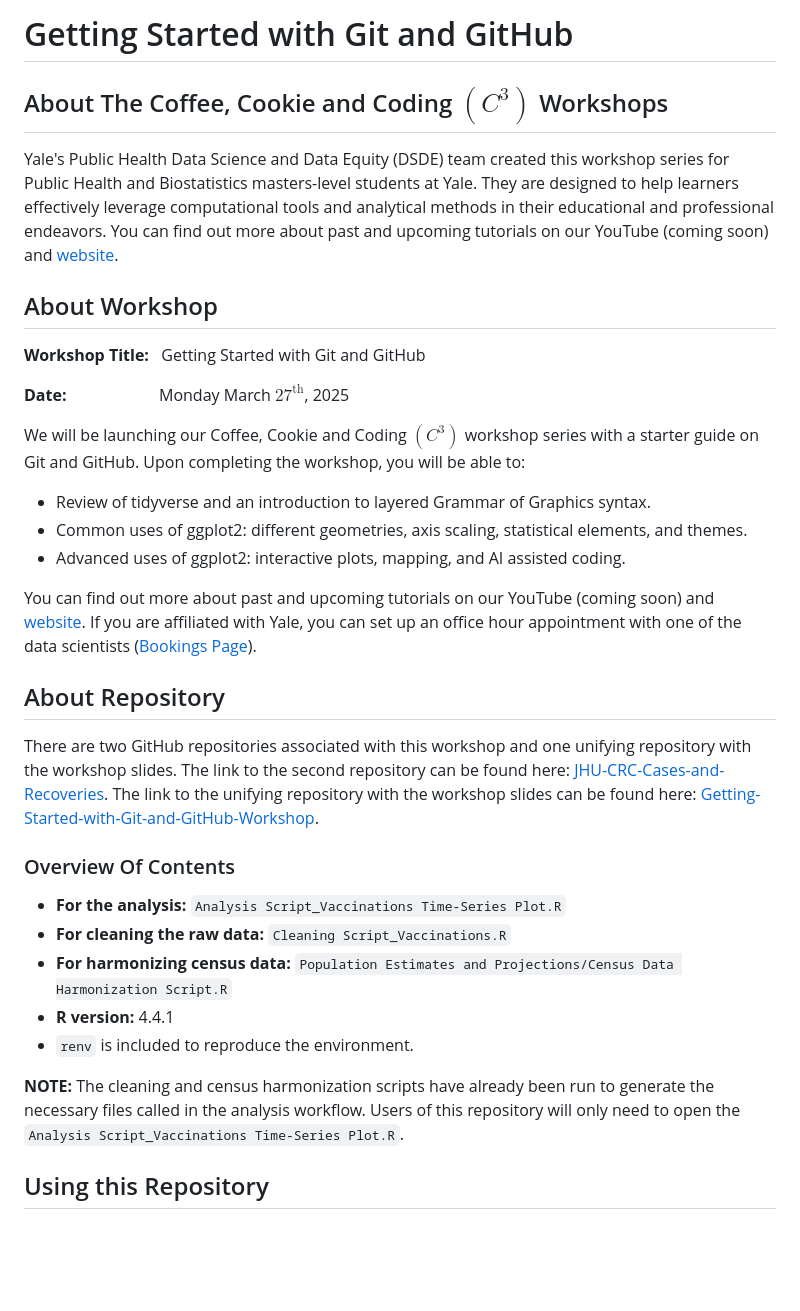
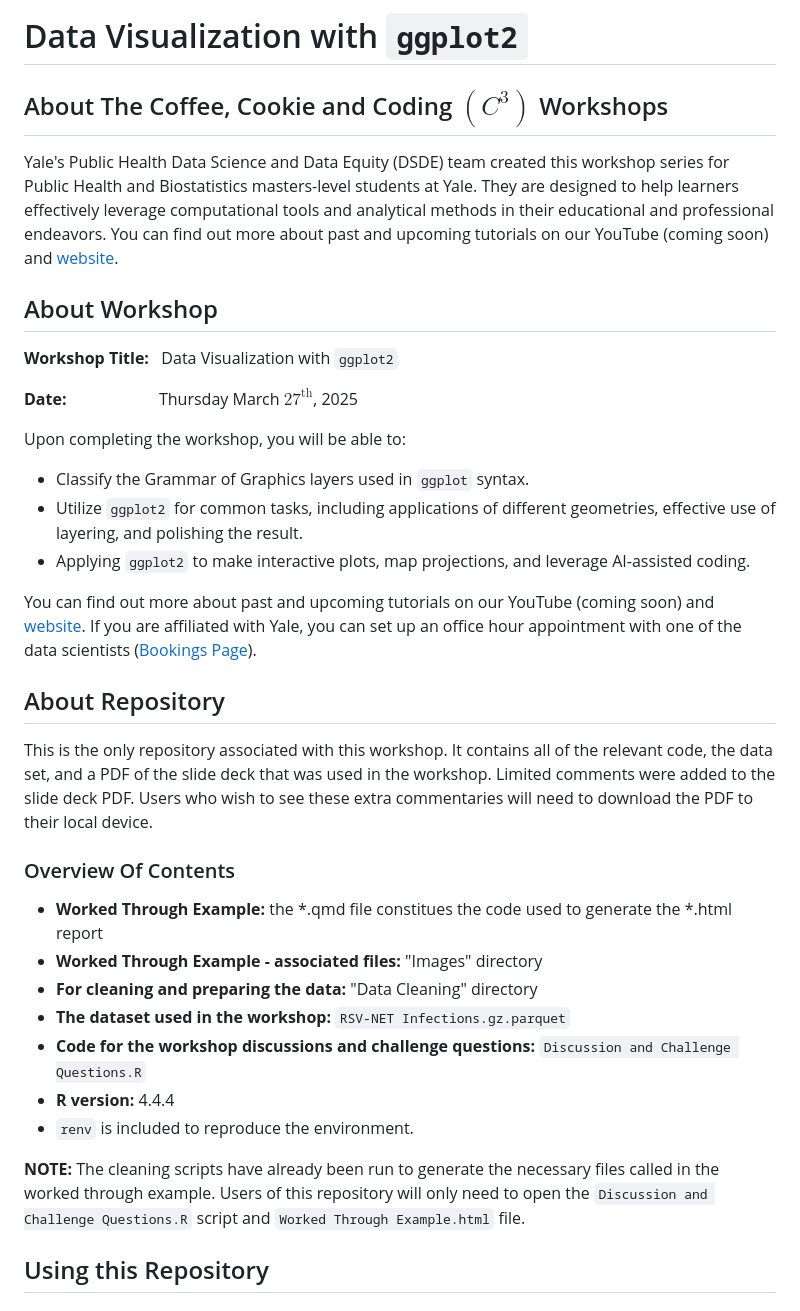
Before and after one commit to ysph-dsde/Data-Visualization-with-ggplot2, a Markdown page: README.md, the part around the change. GitHub-like rendering; blank space fills up the shorter version.

Commit message:
Add workshop descriptions. Need to add dataset description.

```diff
--- a/README.md
+++ b/README.md
@@ -1,4 +1,4 @@
-# Getting Started with Git and GitHub
+# Data Visualization with `ggplot2`
 
 ## About The Coffee, Cookie and Coding $\left(C^3\right)$ Workshops
 
@@ -7,30 +7,32 @@ Yale's Public Health Data Science and Data Equity (DSDE) team created this works
 
 ## About Workshop
 
-**Workshop Title:** &nbsp; Getting Started with Git and GitHub
+**Workshop Title:** &nbsp; Data Visualization with `ggplot2`
 
-**Date:** &emsp;&emsp;&emsp;&emsp;&emsp;&nbsp; Monday March $27^{\text{th}}$, 2025
+**Date:** &emsp;&emsp;&emsp;&emsp;&emsp;&nbsp; Thursday March $27^{\text{th}}$, 2025
 
-We will be launching our Coffee, Cookie and Coding $\left(C^3\right)$ workshop series with a starter guide on Git and GitHub. Upon completing the workshop, you will be able to:
-- Review of tidyverse and an introduction to layered Grammar of Graphics syntax.
-- Common uses of ggplot2: different geometries, axis scaling, statistical elements, and themes.
-- Advanced uses of ggplot2: interactive plots, mapping, and AI assisted coding.
+Upon completing the workshop, you will be able to:
+- Classify the Grammar of Graphics layers used in `ggplot` syntax.
+- Utilize `ggplot2` for common tasks, including applications of different geometries, effective use of layering, and polishing the result.
+- Applying `ggplot2` to make interactive plots, map projections, and leverage AI-assisted coding.
 
 You can find out more about past and upcoming tutorials on our YouTube (coming soon) and [website](https://ysph.yale.edu/public-health-research-and-practice/research-centers-and-initiatives/public-health-data-science-and-data-equity/events/). If you are affiliated with Yale, you can set up an office hour appointment with one of the data scientists ([Bookings Page](https://outlook.office365.com/owa/calendar/DataScienceDataEquityOfficeHours@yale.edu/bookings/)).
 
 ## About Repository
 
-There are two GitHub repositories associated with this workshop and one unifying repository with the workshop slides. The link to the second repository can be found here: [JHU-CRC-Cases-and-Recoveries](https://github.com/ysph-dsde/JHU-CRC-Cases-and-Recoveries). The link to the unifying repository with the workshop slides can be found here: [Getting-Started-with-Git-and-GitHub-Workshop](https://github.com/ysph-dsde/Getting-Started-with-Git-and-GitHub-Workshop).
+This is the only repository associated with this workshop. It contains all of the relevant code, the data set, and a PDF of the slide deck that was used in the workshop. Limited comments were added to the slide deck PDF. Users who wish to see these extra commentaries will need to download the PDF to their local device.
 
 ### Overview Of Contents
 
-- **For the analysis:** `Analysis Script_Vaccinations Time-Series Plot.R`
-- **For cleaning the raw data:** `Cleaning Script_Vaccinations.R`
-- **For harmonizing census data:** `Population Estimates and Projections/Census Data Harmonization Script.R`
-- **R version:** 4.4.1
+- **Worked Through Example:** the *.qmd file constitues the code used to generate the *.html report
+- **Worked Through Example - associated files:** "Images" directory
+- **For cleaning and preparing the data:** "Data Cleaning" directory
+- **The dataset used in the workshop:** `RSV-NET Infections.gz.parquet`
+- **Code for the workshop discussions and challenge questions:** `Discussion and Challenge Questions.R`
+- **R version:** 4.4.4
 - ``renv`` is included to reproduce the environment.
 
-**NOTE:** The cleaning and census harmonization scripts have already been run to generate the necessary files called in the analysis workflow. Users of this repository will only need to open the `Analysis Script_Vaccinations Time-Series Plot.R`.
+**NOTE:** The cleaning scripts have already been run to generate the necessary files called in the worked through example. Users of this repository will only need to open the `Discussion and Challenge Questions.R` script and `Worked Through Example.html` file.
 
 ## Using this Repository
 
```
